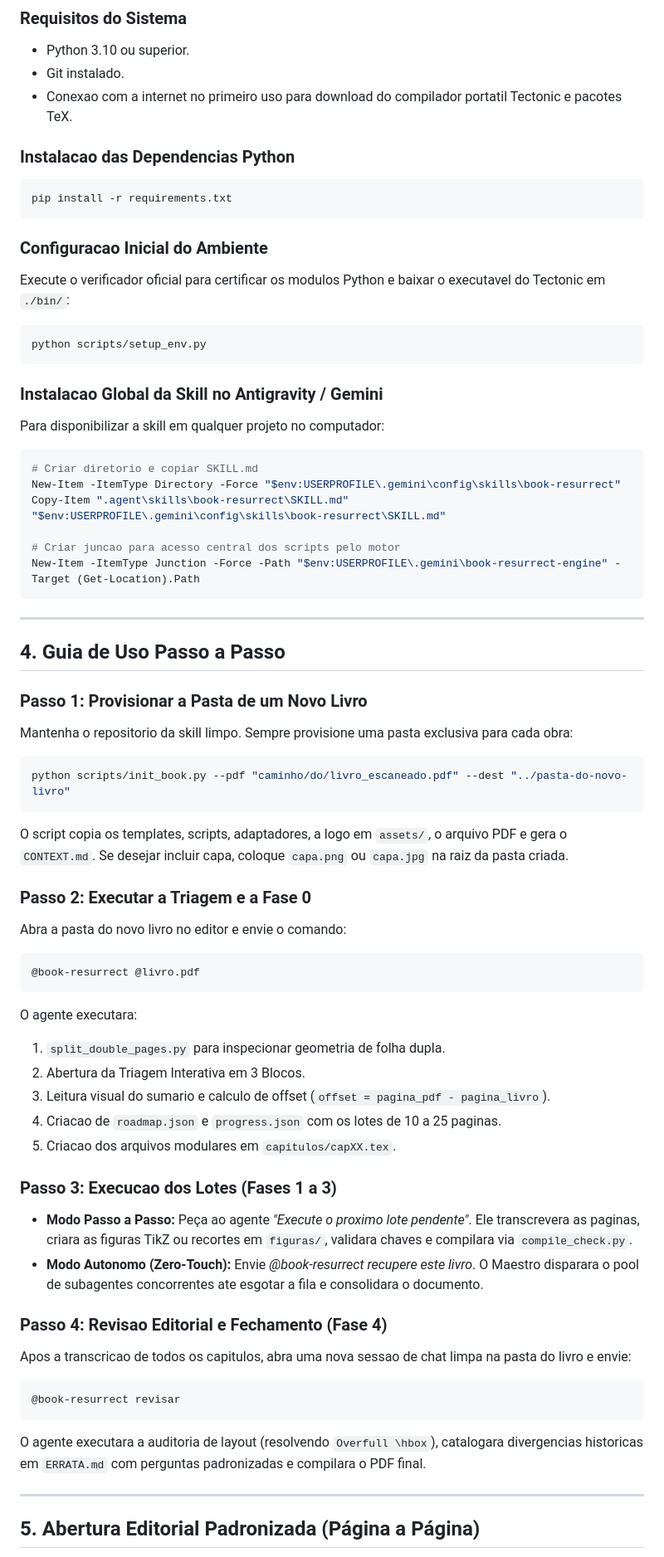
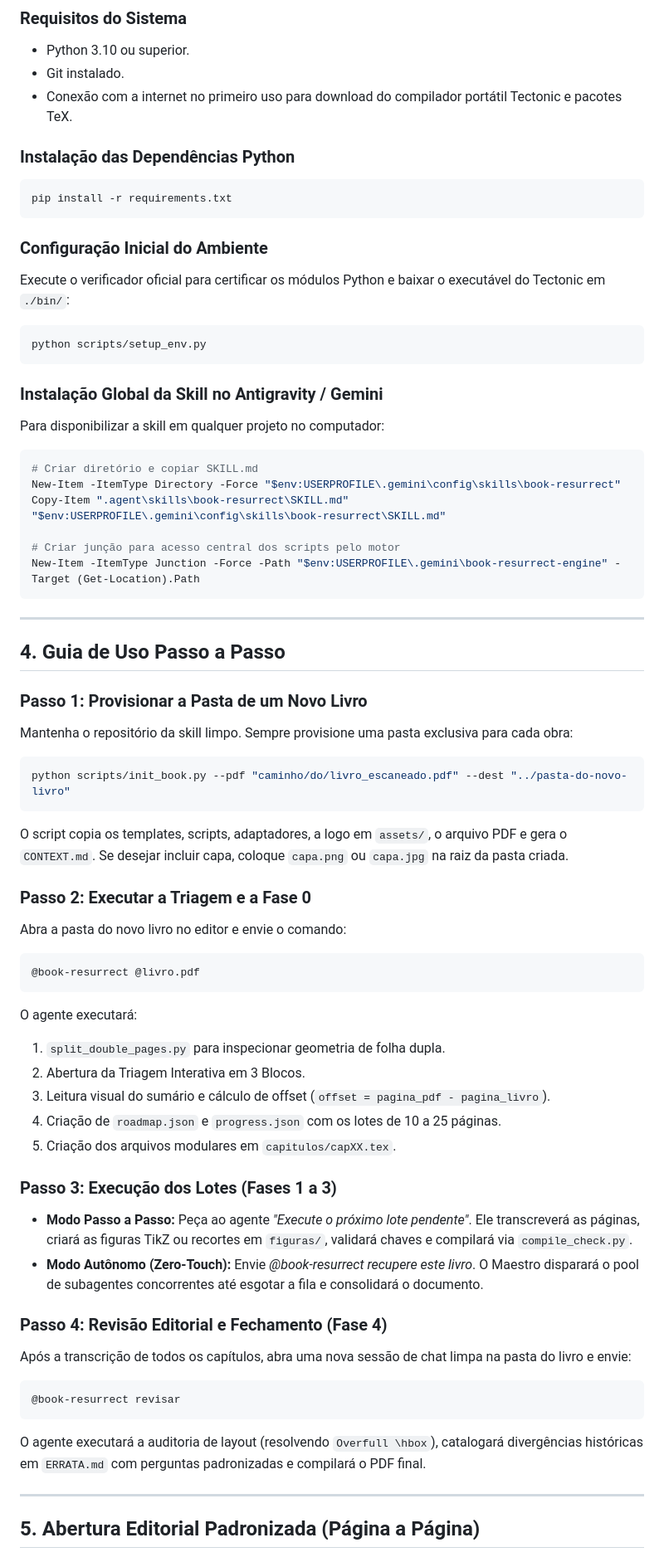
Before and after one commit to CaioFariasOrion/book-resurrect, a Markdown page: README.md, the part around one of its changes. Shown at 83% size. Rendered like a GitHub page.

````diff
--- a/README.md
+++ b/README.md
@@ -60,27 +60,27 @@ Na versao **v2.1**, o ecossistema consolida o Design System academico no formato
 ### Requisitos do Sistema
 - Python 3.10 ou superior.
 - Git instalado.
-- Conexao com a internet no primeiro uso para download do compilador portatil Tectonic e pacotes TeX.
+- Conexão com a internet no primeiro uso para download do compilador portátil Tectonic e pacotes TeX.
 
-### Instalacao das Dependencias Python
+### Instalação das Dependências Python
 ```bash
 pip install -r requirements.txt
 ```
 
-### Configuracao Inicial do Ambiente
-Execute o verificador oficial para certificar os modulos Python e baixar o executavel do Tectonic em `./bin/`:
+### Configuração Inicial do Ambiente
+Execute o verificador oficial para certificar os módulos Python e baixar o executável do Tectonic em `./bin/`:
 ```bash
 python scripts/setup_env.py
 ```
 
-### Instalacao Global da Skill no Antigravity / Gemini
+### Instalação Global da Skill no Antigravity / Gemini
 Para disponibilizar a skill em qualquer projeto no computador:
 ```powershell
-# Criar diretorio e copiar SKILL.md
+# Criar diretório e copiar SKILL.md
 New-Item -ItemType Directory -Force "$env:USERPROFILE\.gemini\config\skills\book-resurrect"
 Copy-Item ".agent\skills\book-resurrect\SKILL.md" "$env:USERPROFILE\.gemini\config\skills\book-resurrect\SKILL.md"
 
-# Criar juncao para acesso central dos scripts pelo motor
+# Criar junção para acesso central dos scripts pelo motor
 New-Item -ItemType Junction -Force -Path "$env:USERPROFILE\.gemini\book-resurrect-engine" -Target (Get-Location).Path
 ```
 
@@ -89,7 +89,7 @@ New-Item -ItemType Junction -Force -Path "$env:USERPROFILE\.gemini\book-resurrec
 ## 4. Guia de Uso Passo a Passo
 
 ### Passo 1: Provisionar a Pasta de um Novo Livro
-Mantenha o repositorio da skill limpo. Sempre provisione uma pasta exclusiva para cada obra:
+Mantenha o repositório da skill limpo. Sempre provisione uma pasta exclusiva para cada obra:
 ```bash
 python scripts/init_book.py --pdf "caminho/do/livro_escaneado.pdf" --dest "../pasta-do-novo-livro"
 ```
@@ -100,23 +100,23 @@ Abra a pasta do novo livro no editor e envie o comando:
 ```text
 @book-resurrect @livro.pdf
 ```
-O agente executara:
+O agente executará:
 1. `split_double_pages.py` para inspecionar geometria de folha dupla.
 2. Abertura da Triagem Interativa em 3 Blocos.
-3. Leitura visual do sumario e calculo de offset (`offset = pagina_pdf - pagina_livro`).
-4. Criacao de `roadmap.json` e `progress.json` com os lotes de 10 a 25 paginas.
-5. Criacao dos arquivos modulares em `capitulos/capXX.tex`.
+3. Leitura visual do sumário e cálculo de offset (`offset = pagina_pdf - pagina_livro`).
+4. Criação de `roadmap.json` e `progress.json` com os lotes de 10 a 25 páginas.
+5. Criação dos arquivos modulares em `capitulos/capXX.tex`.
 
-### Passo 3: Execucao dos Lotes (Fases 1 a 3)
-- **Modo Passo a Passo:** Peça ao agente *"Execute o proximo lote pendente"*. Ele transcrevera as paginas, criara as figuras TikZ ou recortes em `figuras/`, validara chaves e compilara via `compile_check.py`.
-- **Modo Autonomo (Zero-Touch):** Envie *@book-resurrect recupere este livro*. O Maestro disparara o pool de subagentes concorrentes ate esgotar a fila e consolidara o documento.
+### Passo 3: Execução dos Lotes (Fases 1 a 3)
+- **Modo Passo a Passo:** Peça ao agente *"Execute o próximo lote pendente"*. Ele transcreverá as páginas, criará as figuras TikZ ou recortes em `figuras/`, validará chaves e compilará via `compile_check.py`.
+- **Modo Autônomo (Zero-Touch):** Envie *@book-resurrect recupere este livro*. O Maestro disparará o pool de subagentes concorrentes até esgotar a fila e consolidará o documento.
 
-### Passo 4: Revisao Editorial e Fechamento (Fase 4)
-Apos a transcricao de todos os capitulos, abra uma nova sessao de chat limpa na pasta do livro e envie:
+### Passo 4: Revisão Editorial e Fechamento (Fase 4)
+Após a transcrição de todos os capítulos, abra uma nova sessão de chat limpa na pasta do livro e envie:
 ```text
 @book-resurrect revisar
 ```
-O agente executara a auditoria de layout (resolvendo `Overfull \hbox`), catalogara divergencias historicas em `ERRATA.md` com perguntas padronizadas e compilara o PDF final.
+O agente executará a auditoria de layout (resolvendo `Overfull \hbox`), catalogará divergências históricas em `ERRATA.md` com perguntas padronizadas e compilará o PDF final.
 
 ---
 
````
Also changed, not shown: other parts of README.md (+34 -34 lines), CONTRIBUTING.md (+50 -50 lines).
